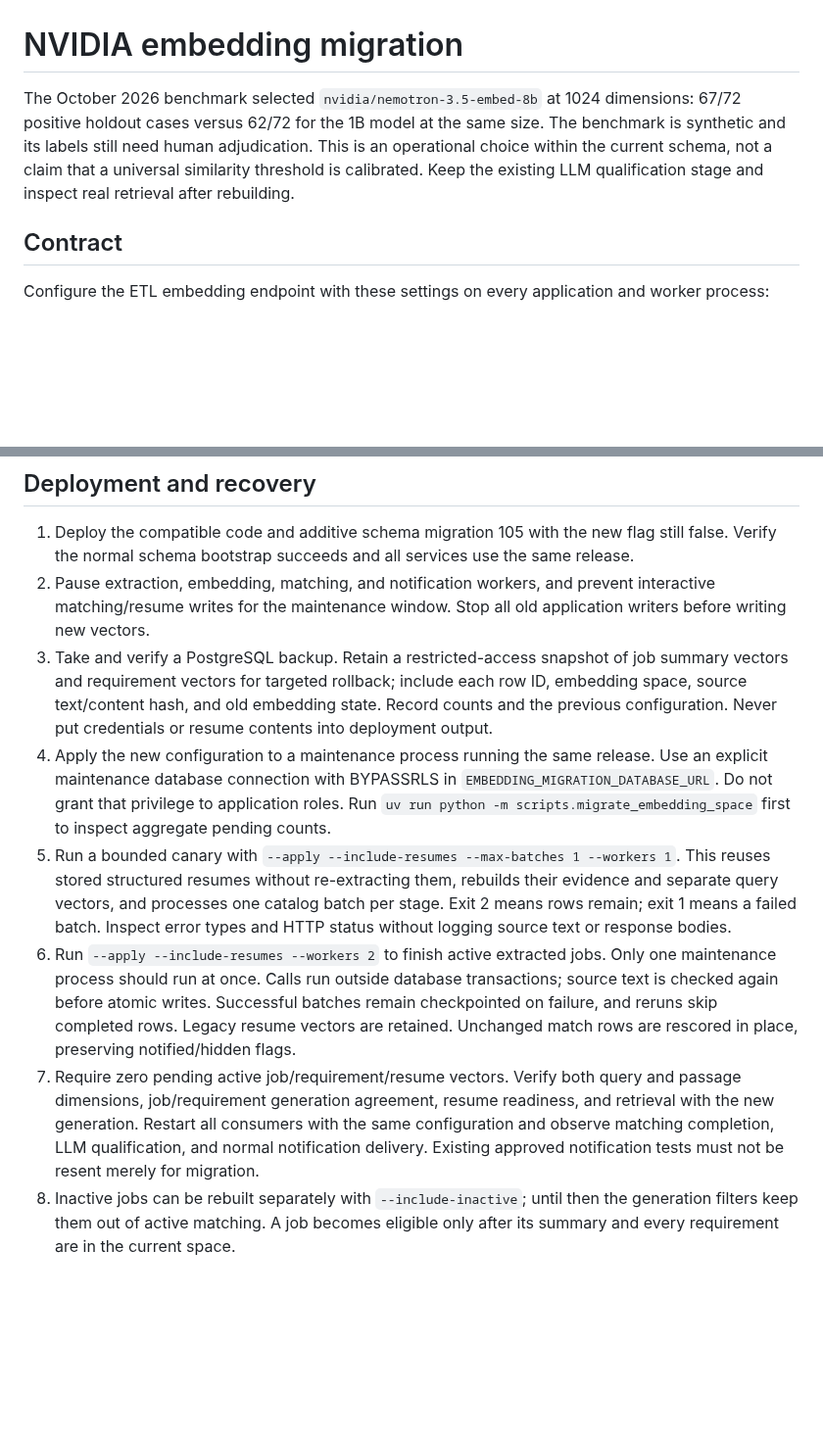
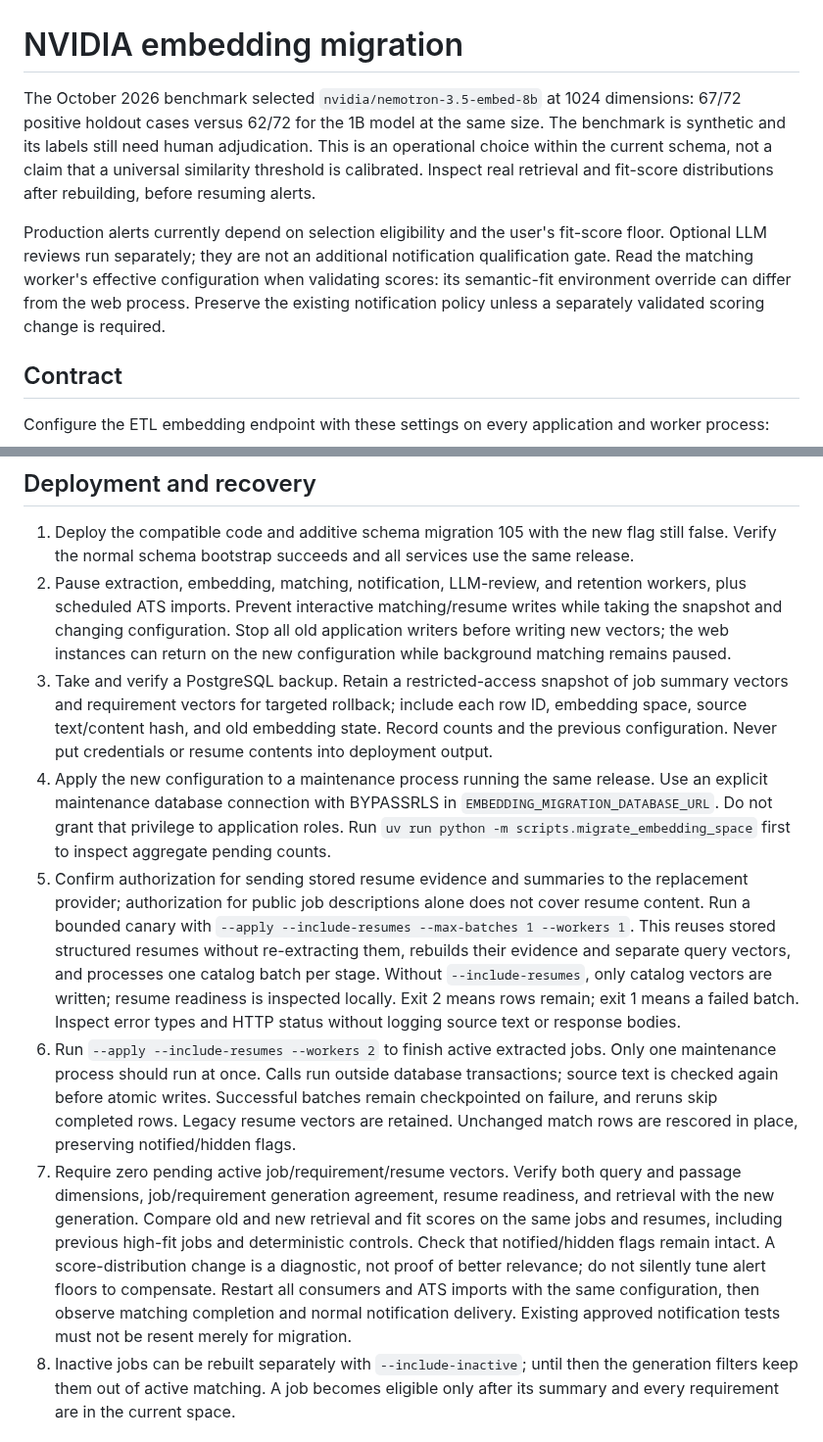
Before and after one commit to sahnsookyung/JobScout, a Markdown page: docs/operations/nvidia-embedding-migration.md, 2 parts joined by grey strips. Shown at 98% size. GitHub-like rendering; blank space fills up the shorter version.

Commit message:
docs: clarify embedding rollout scoring and data approvals (#374)

```diff
--- a/docs/operations/nvidia-embedding-migration.md
+++ b/docs/operations/nvidia-embedding-migration.md
@@ -1,6 +1,8 @@
 # NVIDIA embedding migration
 
-The October 2026 benchmark selected `nvidia/nemotron-3.5-embed-8b` at 1024 dimensions: 67/72 positive holdout cases versus 62/72 for the 1B model at the same size. The benchmark is synthetic and its labels still need human adjudication. This is an operational choice within the current schema, not a claim that a universal similarity threshold is calibrated. Keep the existing LLM qualification stage and inspect real retrieval after rebuilding.
+The October 2026 benchmark selected `nvidia/nemotron-3.5-embed-8b` at 1024 dimensions: 67/72 positive holdout cases versus 62/72 for the 1B model at the same size. The benchmark is synthetic and its labels still need human adjudication. This is an operational choice within the current schema, not a claim that a universal similarity threshold is calibrated. Inspect real retrieval and fit-score distributions after rebuilding, before resuming alerts.
+
+Production alerts currently depend on selection eligibility and the user's fit-score floor. Optional LLM reviews run separately; they are not an additional notification qualification gate. Read the matching worker's effective configuration when validating scores: its semantic-fit environment override can differ from the web process. Preserve the existing notification policy unless a separately validated scoring change is required.
 
 ## Contract
 
@@ -22,12 +24,12 @@ Job summaries and resume evidence/sections use `passage`. Requirements and the s
 ## Deployment and recovery
 
 1. Deploy the compatible code and additive schema migration 105 with the new flag still false. Verify the normal schema bootstrap succeeds and all services use the same release.
-2. Pause extraction, embedding, matching, and notification workers, and prevent interactive matching/resume writes for the maintenance window. Stop all old application writers before writing new vectors.
+2. Pause extraction, embedding, matching, notification, LLM-review, and retention workers, plus scheduled ATS imports. Prevent interactive matching/resume writes while taking the snapshot and changing configuration. Stop all old application writers before writing new vectors; the web instances can return on the new configuration while background matching remains paused.
 3. Take and verify a PostgreSQL backup. Retain a restricted-access snapshot of job summary vectors and requirement vectors for targeted rollback; include each row ID, embedding space, source text/content hash, and old embedding state. Record counts and the previous configuration. Never put credentials or resume contents into deployment output.
 4. Apply the new configuration to a maintenance process running the same release. Use an explicit maintenance database connection with BYPASSRLS in `EMBEDDING_MIGRATION_DATABASE_URL`. Do not grant that privilege to application roles. Run `uv run python -m scripts.migrate_embedding_space` first to inspect aggregate pending counts.
-5. Run a bounded canary with `--apply --include-resumes --max-batches 1 --workers 1`. This reuses stored structured resumes without re-extracting them, rebuilds their evidence and separate query vectors, and processes one catalog batch per stage. Exit 2 means rows remain; exit 1 means a failed batch. Inspect error types and HTTP status without logging source text or response bodies.
+5. Confirm authorization for sending stored resume evidence and summaries to the replacement provider; authorization for public job descriptions alone does not cover resume content. Run a bounded canary with `--apply --include-resumes --max-batches 1 --workers 1`. This reuses stored structured resumes without re-extracting them, rebuilds their evidence and separate query vectors, and processes one catalog batch per stage. Without `--include-resumes`, only catalog vectors are written; resume readiness is inspected locally. Exit 2 means rows remain; exit 1 means a failed batch. Inspect error types and HTTP status without logging source text or response bodies.
 6. Run `--apply --include-resumes --workers 2` to finish active extracted jobs. Only one maintenance process should run at once. Calls run outside database transactions; source text is checked again before atomic writes. Successful batches remain checkpointed on failure, and reruns skip completed rows. Legacy resume vectors are retained. Unchanged match rows are rescored in place, preserving notified/hidden flags.
-7. Require zero pending active job/requirement/resume vectors. Verify both query and passage dimensions, job/requirement generation agreement, resume readiness, and retrieval with the new generation. Restart all consumers with the same configuration and observe matching completion, LLM qualification, and normal notification delivery. Existing approved notification tests must not be resent merely for migration.
+7. Require zero pending active job/requirement/resume vectors. Verify both query and passage dimensions, job/requirement generation agreement, resume readiness, and retrieval with the new generation. Compare old and new retrieval and fit scores on the same jobs and resumes, including previous high-fit jobs and deterministic controls. Check that notified/hidden flags remain intact. A score-distribution change is a diagnostic, not proof of better relevance; do not silently tune alert floors to compensate. Restart all consumers and ATS imports with the same configuration, then observe matching completion and normal notification delivery. Existing approved notification tests must not be resent merely for migration.
 8. Inactive jobs can be rebuilt separately with `--include-inactive`; until then the generation filters keep them out of active matching. A job becomes eligible only after its summary and every requirement are in the current space.
 
 ## Rollback
```
